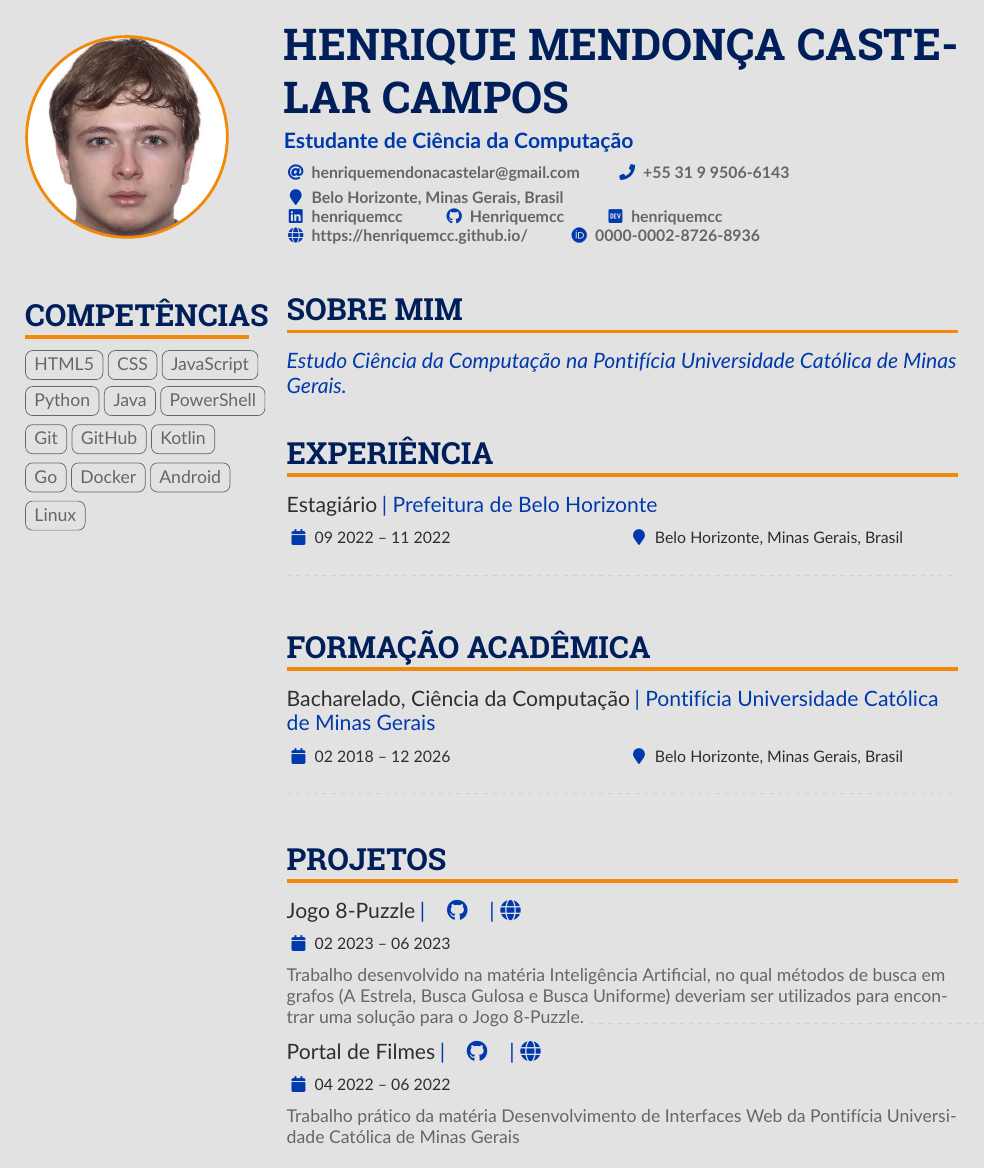
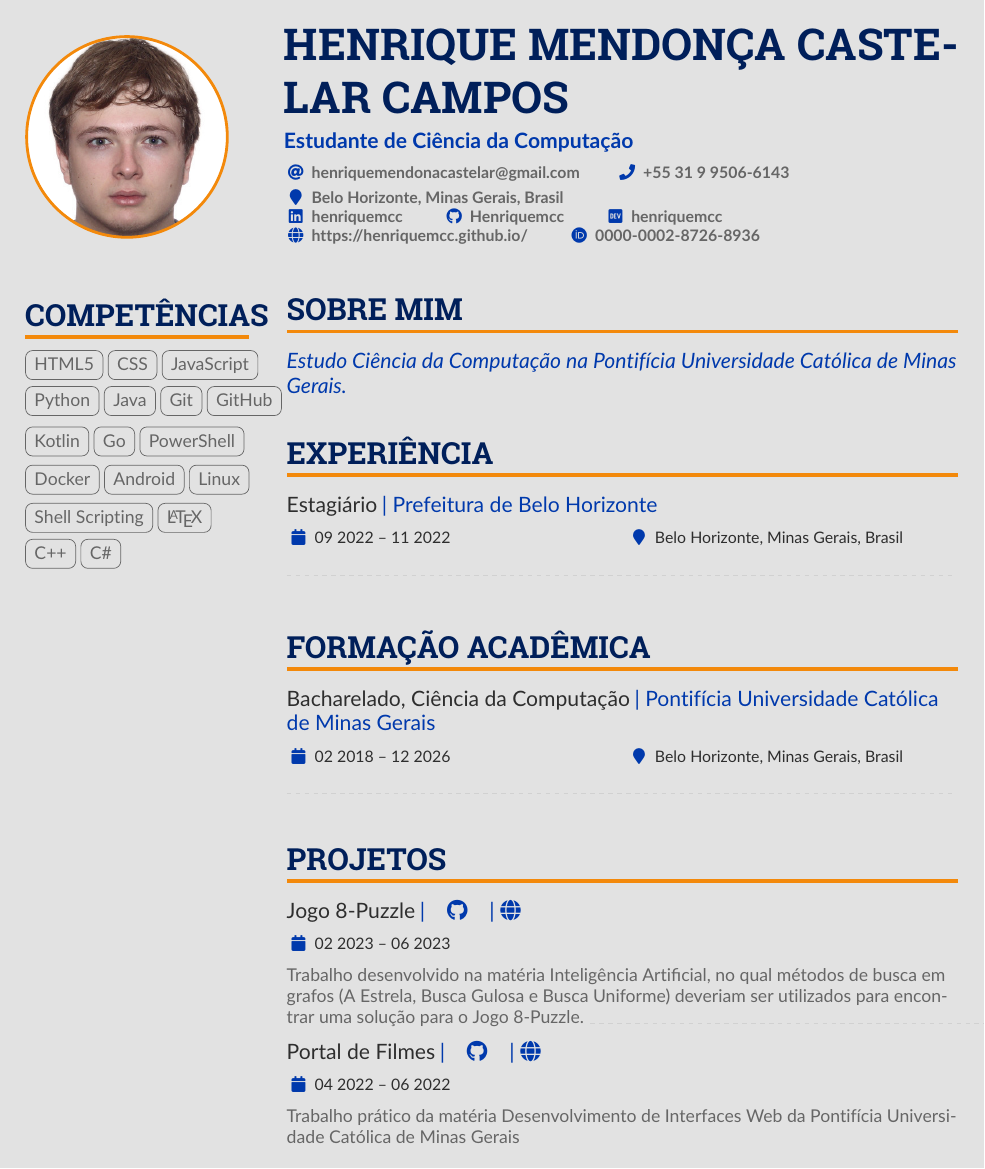
Before and after one commit to Henriquemcc/Curriculo, a LaTeX CV (main.tex): the whole page. Compiled offline with pdfLaTeX.

Commit message:
Atualizando a lista de competências.

```diff
--- a/main.tex
+++ b/main.tex
@@ -140,14 +140,18 @@
             \cvtag{JavaScript}
             \cvtag{Python}
             \cvtag{Java}
-            \cvtag{PowerShell}
             \cvtag{Git}
             \cvtag{GitHub}
             \cvtag{Kotlin}
             \cvtag{Go}
+            \cvtag{PowerShell}
             \cvtag{Docker}
             \cvtag{Android}
             \cvtag{Linux}
+            \cvtag{Shell Scripting}
+            \cvtag{\LaTeX}
+            \cvtag{C++}
+            \cvtag{C\#}
         % ----- Competências -----
 
         % ----- LEARNING -----
```
